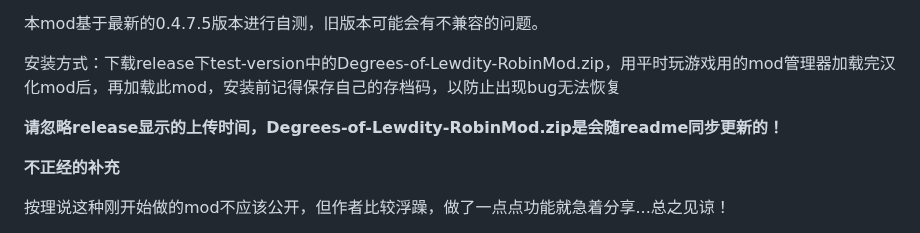
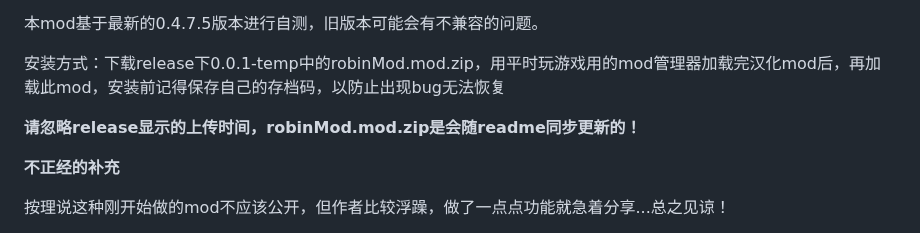
Before and after one commit to ZeroRing233/Degrees-of-Lewdity-RobinMod, a Markdown page: README.md, the part around the change. Rendered like a GitHub page.

Commit message:
README.md更新

```diff
--- a/README.md
+++ b/README.md
@@ -6,9 +6,9 @@
 
 本mod基于最新的0.4.7.5版本进行自测，旧版本可能会有不兼容的问题。
 
-安装方式：下载release下test-version中的Degrees-of-Lewdity-RobinMod.zip，用平时玩游戏用的mod管理器加载完汉化mod后，再加载此mod，安装前记得保存自己的存档码，以防止出现bug无法恢复
+安装方式：下载release下0.0.1-temp中的robinMod.mod.zip，用平时玩游戏用的mod管理器加载完汉化mod后，再加载此mod，安装前记得保存自己的存档码，以防止出现bug无法恢复
 
-**请忽略release显示的上传时间，Degrees-of-Lewdity-RobinMod.zip是会随readme同步更新的！**
+**请忽略release显示的上传时间，robinMod.mod.zip是会随readme同步更新的！**
 
 **不正经的补充**
 
```
